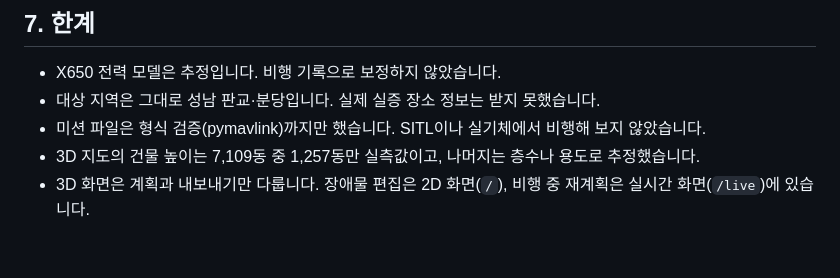
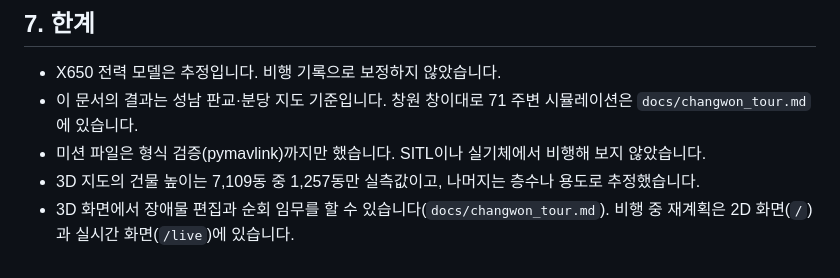
Before and after one commit to dnfl5345/Drone_path_opt, a Markdown page: docs/target_x650.md, the part around the change. GitHub-like rendering.

```diff
--- a/docs/target_x650.md
+++ b/docs/target_x650.md
@@ -177,7 +177,7 @@
 
 ## 7. 한계
 - X650 전력 모델은 추정입니다. 비행 기록으로 보정하지 않았습니다.
-- 대상 지역은 그대로 성남 판교·분당입니다. 실제 실증 장소 정보는 받지 못했습니다.
+- 이 문서의 결과는 성남 판교·분당 지도 기준입니다. 창원 창이대로 71 주변 시뮬레이션은 `docs/changwon_tour.md`에 있습니다.
 - 미션 파일은 형식 검증(pymavlink)까지만 했습니다. SITL이나 실기체에서 비행해 보지 않았습니다.
 - 3D 지도의 건물 높이는 7,109동 중 1,257동만 실측값이고, 나머지는 층수나 용도로 추정했습니다.
-- 3D 화면은 계획과 내보내기만 다룹니다. 장애물 편집은 2D 화면(`/`), 비행 중 재계획은 실시간 화면(`/live`)에 있습니다.
+- 3D 화면에서 장애물 편집과 순회 임무를 할 수 있습니다(`docs/changwon_tour.md`). 비행 중 재계획은 2D 화면(`/`)과 실시간 화면(`/live`)에 있습니다.
```
Also changed, not shown: README.md (+4 -0 lines), docs/changwon_tour.md (added, +136 -0 lines), results/figures/F27_changwon_tour.png, 2 other files.
